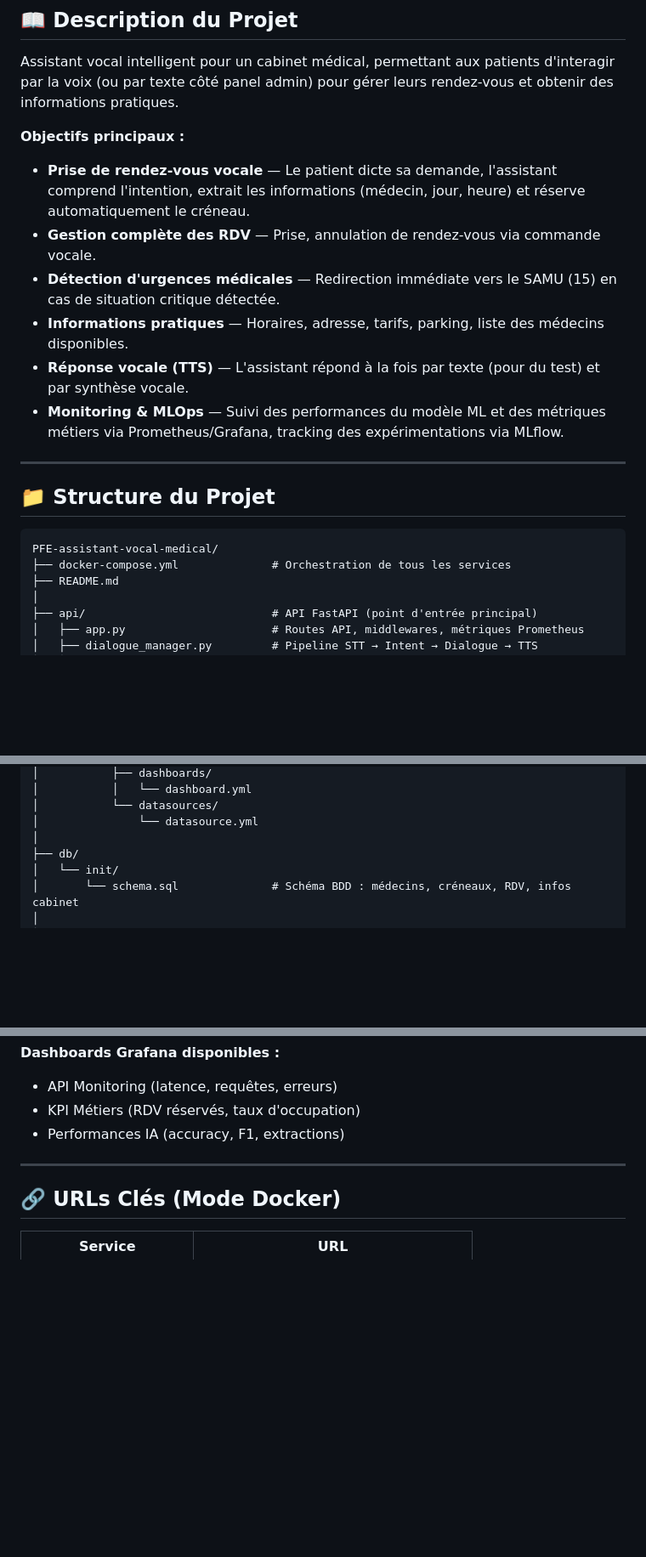
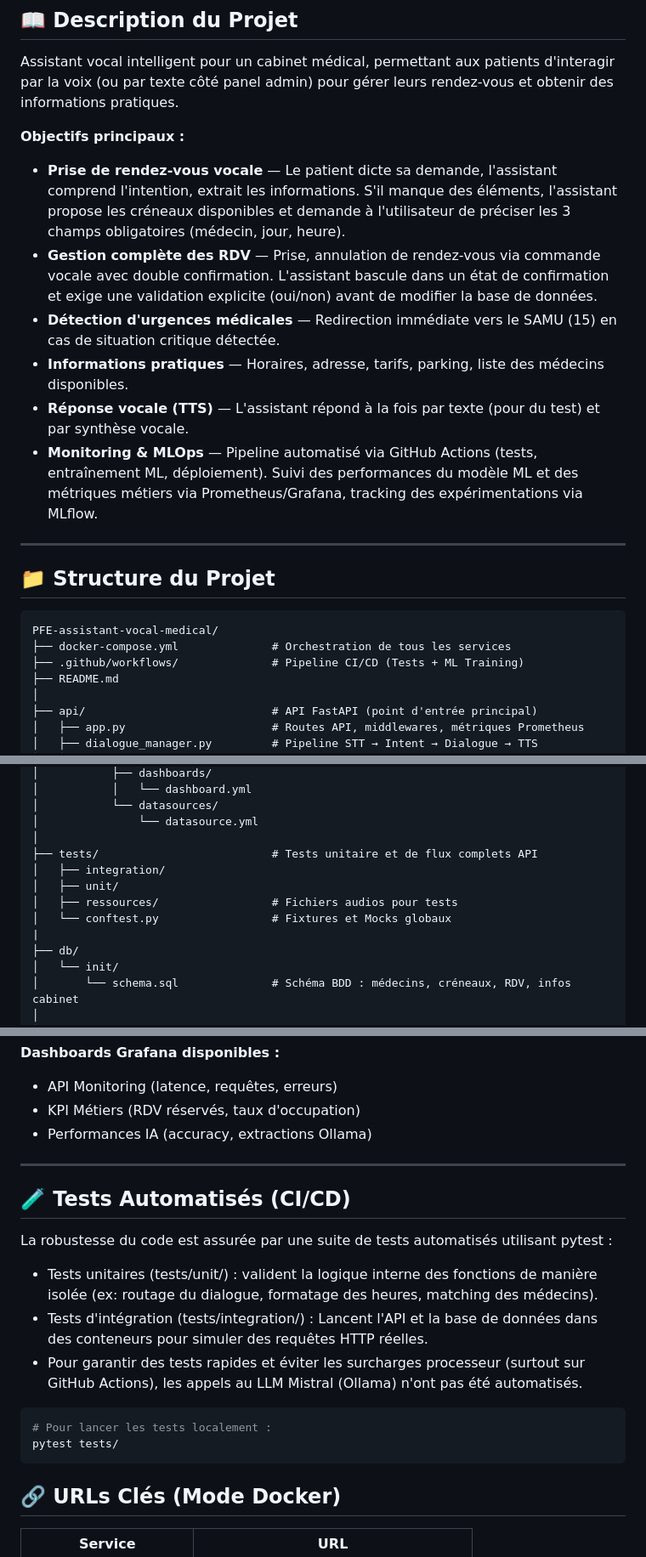
Before and after one commit to valentinedum/PFE-assistant-vocal-medical, a Markdown page: README.md, 3 parts joined by grey strips. Shown at 85% size. GitHub-like rendering; blank space fills up the shorter version.

Commit message:
MAJ readme

````diff
--- a/README.md
+++ b/README.md
@@ -10,12 +10,12 @@ Assistant vocal intelligent pour un cabinet médical, permettant aux patients d'
 
 **Objectifs principaux :**
 
-- **Prise de rendez-vous vocale** — Le patient dicte sa demande, l'assistant comprend l'intention, extrait les informations (médecin, jour, heure) et réserve automatiquement le créneau.
-- **Gestion complète des RDV** — Prise, annulation de rendez-vous via commande vocale.
+- **Prise de rendez-vous vocale** — Le patient dicte sa demande, l'assistant comprend l'intention, extrait les informations. S'il manque des éléments, l'assistant propose les créneaux disponibles et demande à l'utilisateur de préciser les 3 champs obligatoires (médecin, jour, heure).
+- **Gestion complète des RDV** — Prise, annulation de rendez-vous via commande vocale avec double confirmation. L'assistant bascule dans un état de confirmation et exige une validation explicite (oui/non) avant de modifier la base de données.
 - **Détection d'urgences médicales** — Redirection immédiate vers le SAMU (15) en cas de situation critique détectée.
 - **Informations pratiques** — Horaires, adresse, tarifs, parking, liste des médecins disponibles.
 - **Réponse vocale (TTS)** — L'assistant répond à la fois par texte (pour du test) et par synthèse vocale.
-- **Monitoring & MLOps** — Suivi des performances du modèle ML et des métriques métiers via Prometheus/Grafana, tracking des expérimentations via MLflow.
+- **Monitoring & MLOps** — Pipeline automatisé via GitHub Actions (tests, entraînement ML, déploiement). Suivi des performances du modèle ML et des métriques métiers via Prometheus/Grafana, tracking des expérimentations via MLflow.
 
 ---
 
@@ -24,6 +24,7 @@ Assistant vocal intelligent pour un cabinet médical, permettant aux patients d'
 ```
 PFE-assistant-vocal-medical/
 ├── docker-compose.yml              # Orchestration de tous les services
+├── .github/workflows/              # Pipeline CI/CD (Tests + ML Training)
 ├── README.md
 │
 ├── api/                            # API FastAPI (point d'entrée principal)
@@ -65,6 +66,12 @@ PFE-assistant-vocal-medical/
 │           └── datasources/
 │               └── datasource.yml
 │
+├── tests/                          # Tests unitaire et de flux complets API
+│   ├── integration/
+│   ├── unit/
+│   ├── ressources/                 # Fichiers audios pour tests
+│   └── conftest.py                 # Fixtures et Mocks globaux
+|
 ├── db/
 │   └── init/
 │       └── schema.sql              # Schéma BDD : médecins, créneaux, RDV, infos cabinet
@@ -310,9 +317,22 @@ models:/medical_intent_classifier/Production
 **Dashboards Grafana disponibles :**
 - API Monitoring (latence, requêtes, erreurs)
 - KPI Métiers (RDV réservés, taux d'occupation)
-- Performances IA (accuracy, F1, extractions)
+- Performances IA (accuracy, extractions Ollama)
 
 ---
+
+## 🧪 Tests Automatisés (CI/CD)
+
+La robustesse du code est assurée par une suite de tests automatisés utilisant pytest :
+- Tests unitaires (tests/unit/) : valident la logique interne des fonctions de manière isolée (ex: routage du dialogue, formatage des heures, matching des médecins).
+- Tests d'intégration (tests/integration/) : Lancent l'API et la base de données dans des conteneurs pour simuler des requêtes HTTP réelles.
+- Pour garantir des tests rapides et éviter les surcharges processeur (surtout sur GitHub Actions), les appels au LLM Mistral (Ollama) n'ont pas été automatisés.
+
+```bash
+# Pour lancer les tests localement :
+pytest tests/
+```
+
 
 ## 🔗 URLs Clés (Mode Docker)
 
````
Also changed, not shown: other parts of README.md (+3 -3 lines).
